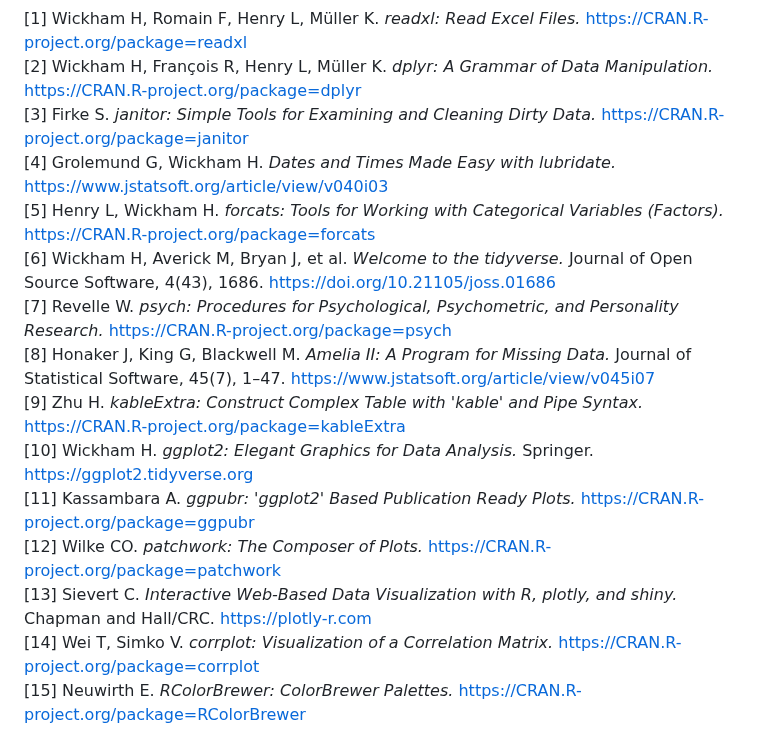
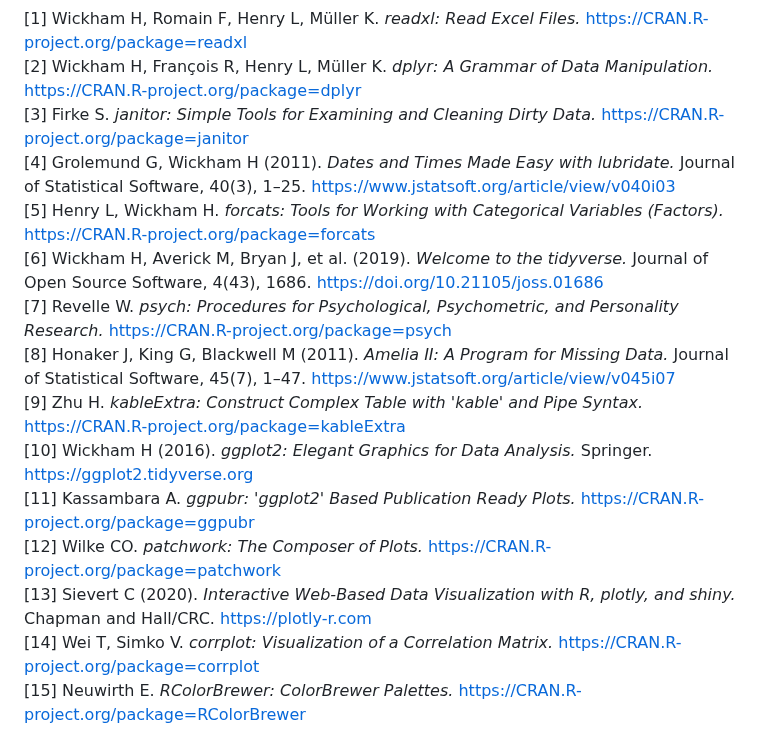
Before and after one commit to MariaAnaGonzalez/MCA.Violence.Colombia, a Markdown page: code/README.md, the part around one of its changes. GitHub-like rendering; folded sections open.

```diff
--- a/code/README.md
+++ b/code/README.md
@@ -109,16 +135,16 @@ You can explore the full cleaning procedure in the script [`01_data_cleaning.R`]
 [1] Wickham H, Romain F, Henry L, Müller K. *readxl: Read Excel Files.* https://CRAN.R-project.org/package=readxl
 [2] Wickham H, François R, Henry L, Müller K. *dplyr: A Grammar of Data Manipulation.* https://CRAN.R-project.org/package=dplyr
 [3] Firke S. *janitor: Simple Tools for Examining and Cleaning Dirty Data.* https://CRAN.R-project.org/package=janitor
-[4] Grolemund G, Wickham H. *Dates and Times Made Easy with lubridate.* https://www.jstatsoft.org/article/view/v040i03
+[4] Grolemund G, Wickham H (2011). *Dates and Times Made Easy with lubridate.* Journal of Statistical Software, 40(3), 1–25. https://www.jstatsoft.org/article/view/v040i03
 [5] Henry L, Wickham H. *forcats: Tools for Working with Categorical Variables (Factors).* https://CRAN.R-project.org/package=forcats
-[6] Wickham H, Averick M, Bryan J, et al. *Welcome to the tidyverse.* Journal of Open Source Software, 4(43), 1686. https://doi.org/10.21105/joss.01686
+[6] Wickham H, Averick M, Bryan J, et al. (2019). *Welcome to the tidyverse.* Journal of Open Source Software, 4(43), 1686. https://doi.org/10.21105/joss.01686
 [7] Revelle W. *psych: Procedures for Psychological, Psychometric, and Personality Research.* https://CRAN.R-project.org/package=psych
-[8] Honaker J, King G, Blackwell M. *Amelia II: A Program for Missing Data.* Journal of Statistical Software, 45(7), 1–47. https://www.jstatsoft.org/article/view/v045i07
+[8] Honaker J, King G, Blackwell M (2011). *Amelia II: A Program for Missing Data.* Journal of Statistical Software, 45(7), 1–47. https://www.jstatsoft.org/article/view/v045i07
 [9] Zhu H. *kableExtra: Construct Complex Table with 'kable' and Pipe Syntax.* https://CRAN.R-project.org/package=kableExtra
-[10] Wickham H. *ggplot2: Elegant Graphics for Data Analysis.* Springer. https://ggplot2.tidyverse.org
+[10] Wickham H (2016). *ggplot2: Elegant Graphics for Data Analysis.* Springer. https://ggplot2.tidyverse.org
 [11] Kassambara A. *ggpubr: 'ggplot2' Based Publication Ready Plots.* https://CRAN.R-project.org/package=ggpubr
 [12] Wilke CO. *patchwork: The Composer of Plots.* https://CRAN.R-project.org/package=patchwork
-[13] Sievert C. *Interactive Web-Based Data Visualization with R, plotly, and shiny.* Chapman and Hall/CRC. https://plotly-r.com
+[13] Sievert C (2020). *Interactive Web-Based Data Visualization with R, plotly, and shiny.* Chapman and Hall/CRC. https://plotly-r.com
 [14] Wei T, Simko V. *corrplot: Visualization of a Correlation Matrix.* https://CRAN.R-project.org/package=corrplot
 [15] Neuwirth E. *RColorBrewer: ColorBrewer Palettes.* https://CRAN.R-project.org/package=RColorBrewer
 [16] Garnier S. *viridis: Colorblind-Friendly Color Maps for R.* https://CRAN.R-project.org/package=viridis
```
Also changed, not shown: other parts of code/README.md (+106 -82 lines).
